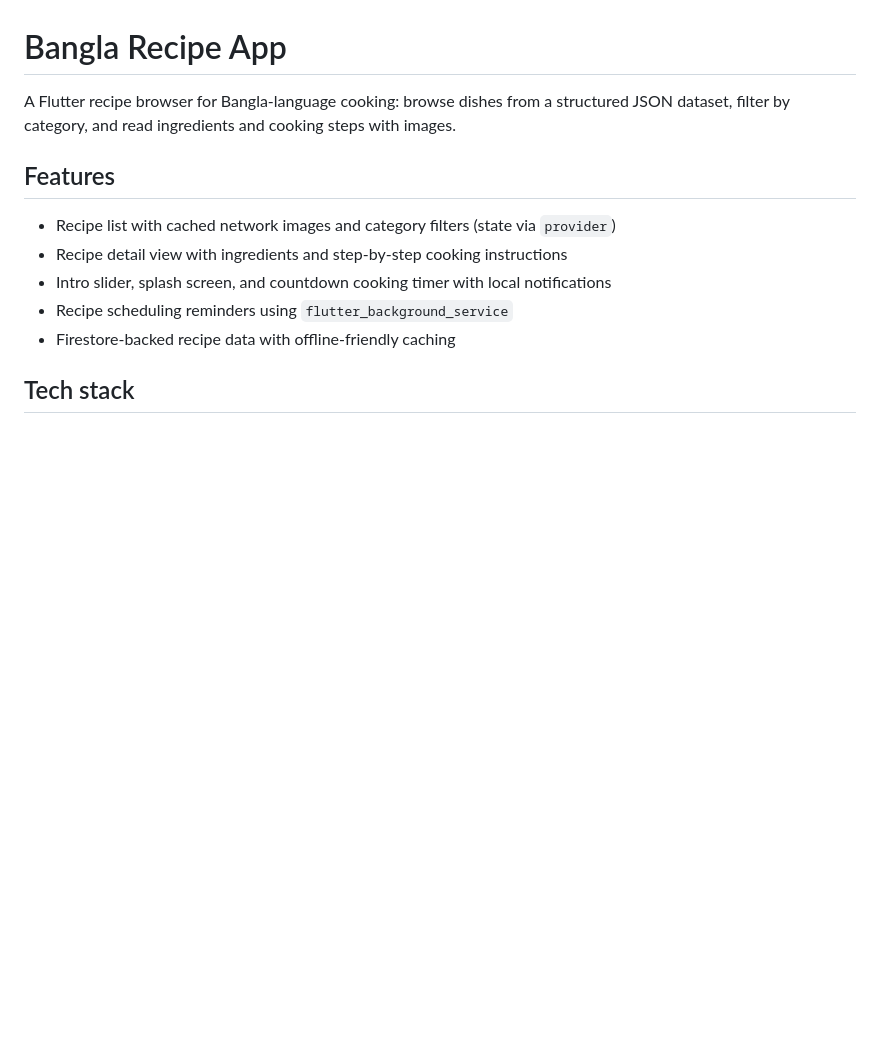
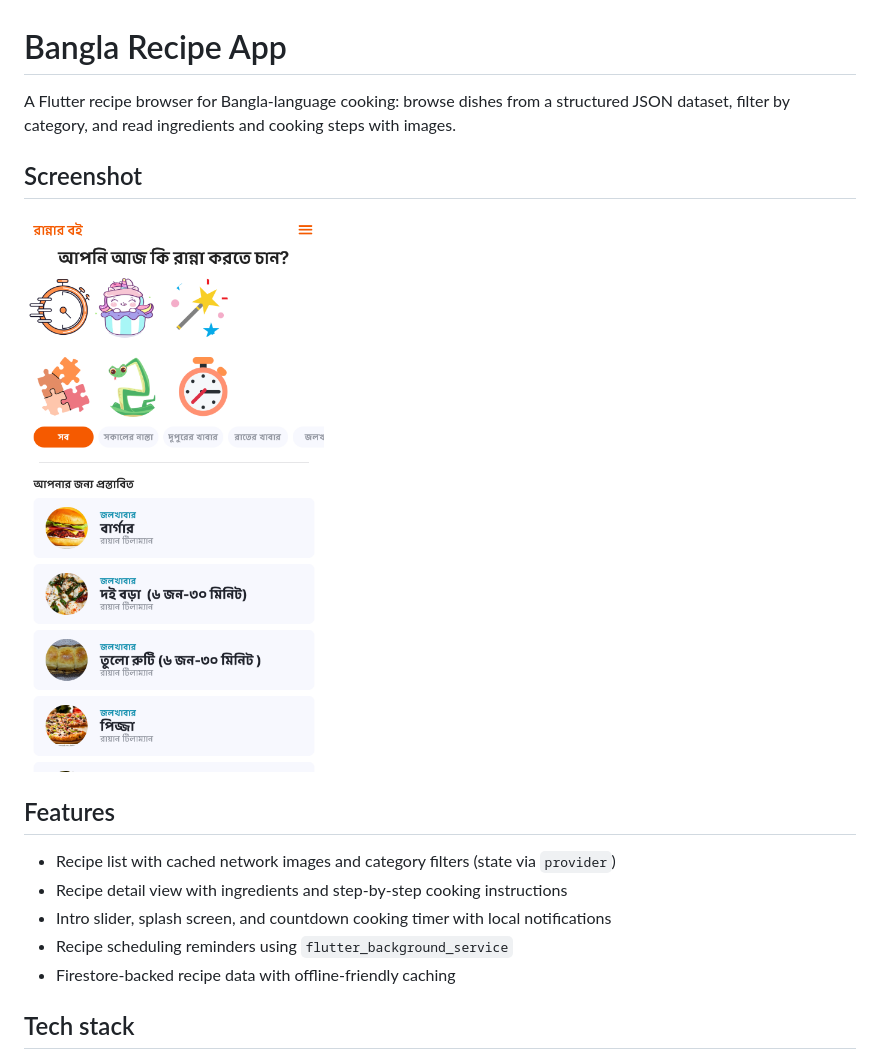
Before and after one commit to nurunnobejisan/rannarboi, a Markdown page: README.md, the part around the change. Drawn GitHub-style; pictures changed too: screenshots/home.png (added); blank space fills up the shorter version.

Commit message:
docs: add app screenshots

```diff
--- a/README.md
+++ b/README.md
@@ -1,6 +1,10 @@
 # Bangla Recipe App
 
 A Flutter recipe browser for Bangla-language cooking: browse dishes from a structured JSON dataset, filter by category, and read ingredients and cooking steps with images.
+
+## Screenshot
+
+![Home screen](screenshots/home.png)
 
 ## Features
 
```
